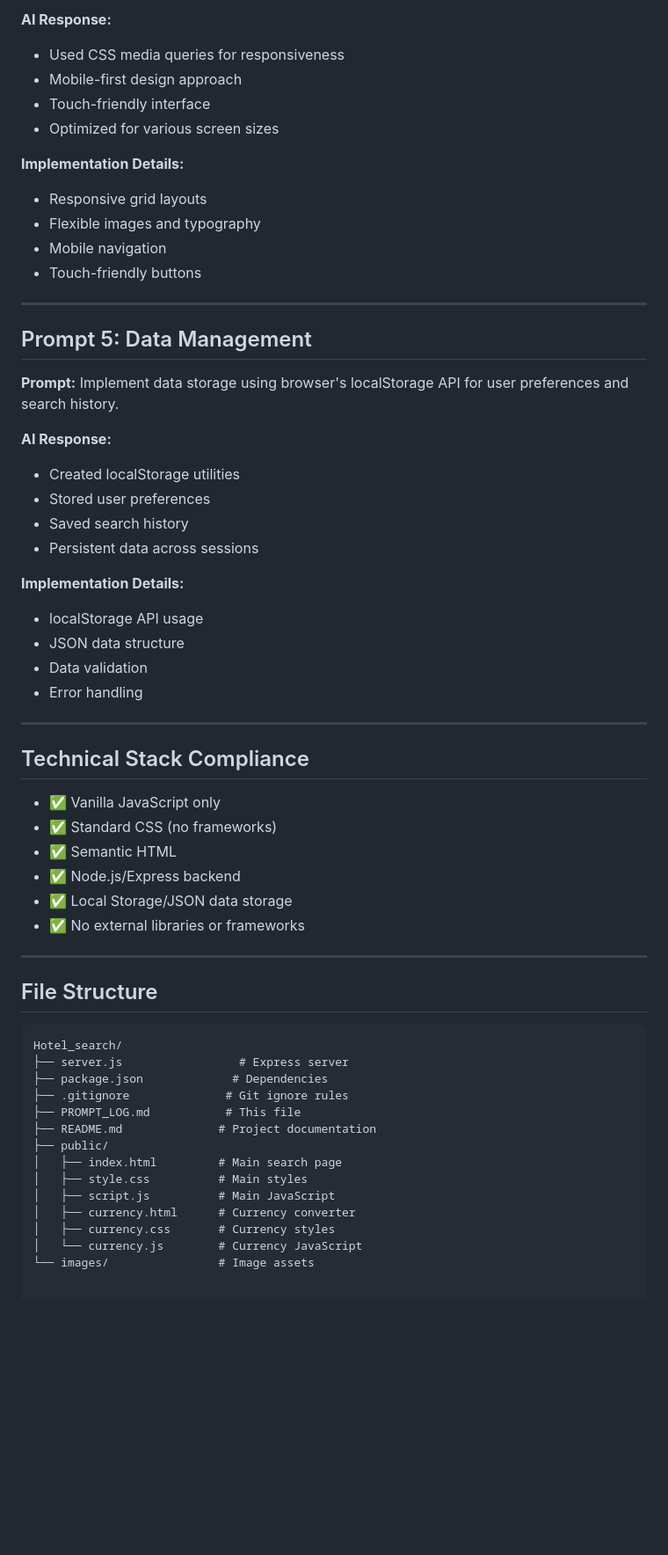
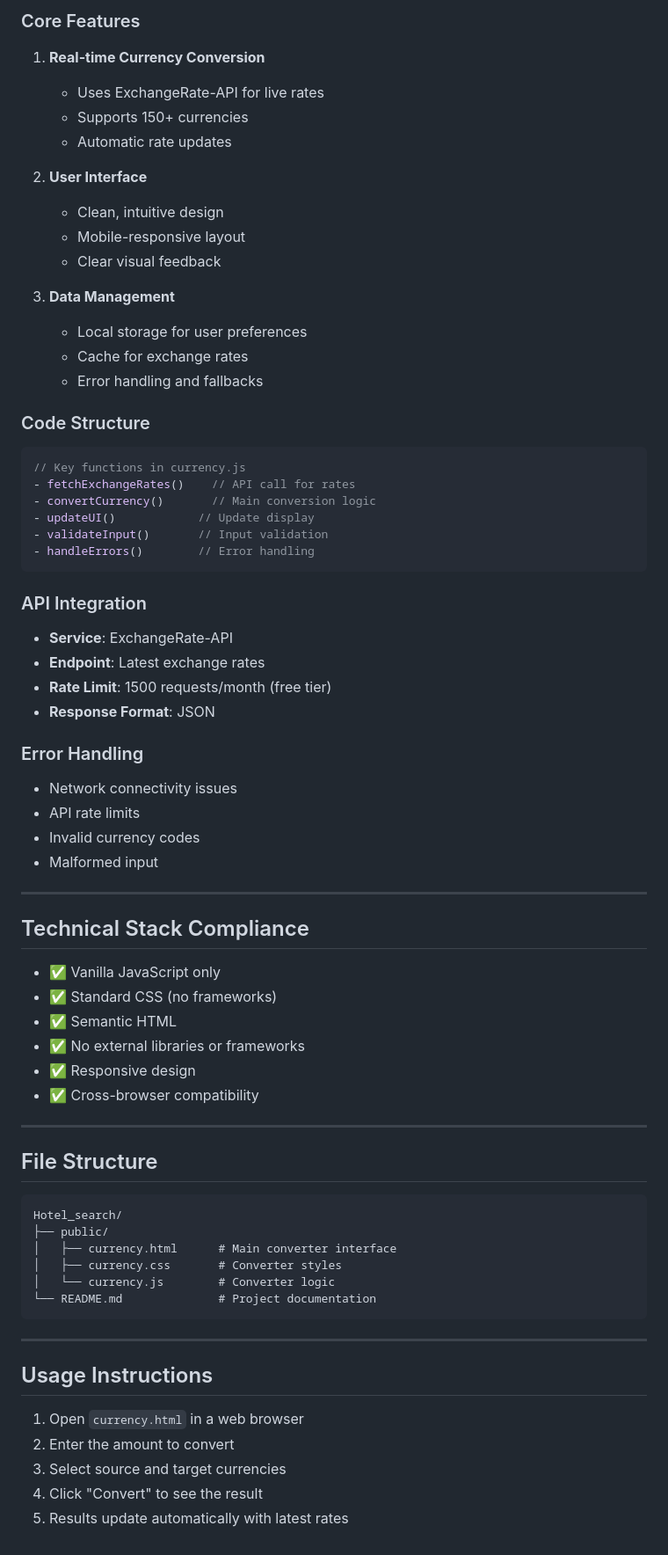
Before and after one commit to ravikalia-01/SpecialTopics-RAvikumar_Project-3.1, a Markdown page: PROMPT_LOG.md, the part around the change printed below. Shown: that part at 88% size. Drawn GitHub-style; blank space fills up the shorter version.

Commit message:
prompt-log updated

````diff
--- a/PROMPT_LOG.md
+++ b/PROMPT_LOG.md
@@ -66,32 +53,41 @@ This document contains the prompts used to develop the Hotel Search application
 
-**AI Response:**
-- Used CSS media queries for responsiveness
-- Mobile-first design approach
-- Touch-friendly interface
-- Optimized for various screen sizes
+### Core Features
+1. **Real-time Currency Conversion**
+   - Uses ExchangeRate-API for live rates
+   - Supports 150+ currencies
+   - Automatic rate updates
 
-**Implementation Details:**
-- Responsive grid layouts
-- Flexible images and typography
-- Mobile navigation
-- Touch-friendly buttons
+2. **User Interface**
+   - Clean, intuitive design
+   - Mobile-responsive layout
+   - Clear visual feedback
 
----
+3. **Data Management**
+   - Local storage for user preferences
+   - Cache for exchange rates
+   - Error handling and fallbacks
 
-## Prompt 5: Data Management
-**Prompt:** Implement data storage using browser's localStorage API for user preferences and search history.
+### Code Structure
+```javascript
+// Key functions in currency.js
+- fetchExchangeRates()    // API call for rates
+- convertCurrency()       // Main conversion logic
+- updateUI()            // Update display
+- validateInput()       // Input validation
+- handleErrors()        // Error handling
+```
 
-**AI Response:**
-- Created localStorage utilities
-- Stored user preferences
-- Saved search history
-- Persistent data across sessions
+### API Integration
+- **Service**: ExchangeRate-API
+- **Endpoint**: Latest exchange rates
+- **Rate Limit**: 1500 requests/month (free tier)
+- **Response Format**: JSON
 
-**Implementation Details:**
-- localStorage API usage
-- JSON data structure
-- Data validation
-- Error handling
+### Error Handling
+- Network connectivity issues
+- API rate limits
+- Invalid currency codes
+- Malformed input
 
 ---
 
@@ -99,25 +95,27 @@ This document contains the prompts used to develop the Hotel Search application
 - ✅ Vanilla JavaScript only
 - ✅ Standard CSS (no frameworks)
 - ✅ Semantic HTML
-- ✅ Node.js/Express backend
-- ✅ Local Storage/JSON data storage
 - ✅ No external libraries or frameworks
+- ✅ Responsive design
+- ✅ Cross-browser compatibility
 
 ---
 
 ## File Structure
 ```
 Hotel_search/
-├── server.js                 # Express server
-├── package.json             # Dependencies
-├── .gitignore              # Git ignore rules
-├── PROMPT_LOG.md           # This file
-├── README.md              # Project documentation
 ├── public/
-│   ├── index.html         # Main search page
-│   ├── style.css          # Main styles
-│   ├── script.js          # Main JavaScript
-│   ├── currency.html      # Currency converter
-│   ├── currency.css       # Currency styles
-│   └── currency.js        # Currency JavaScript
-└── images/                # Image assets
+│   ├── currency.html      # Main converter interface
+│   ├── currency.css       # Converter styles
+│   └── currency.js        # Converter logic
+└── README.md              # Project documentation
+```
+
+---
+
+## Usage Instructions
+1. Open `currency.html` in a web browser
+2. Enter the amount to convert
+3. Select source and target currencies
+4. Click "Convert" to see the result
+5. Results update automatically with latest rates
````
Also changed, not shown: other parts of PROMPT_LOG.md (+31 -44 lines).
